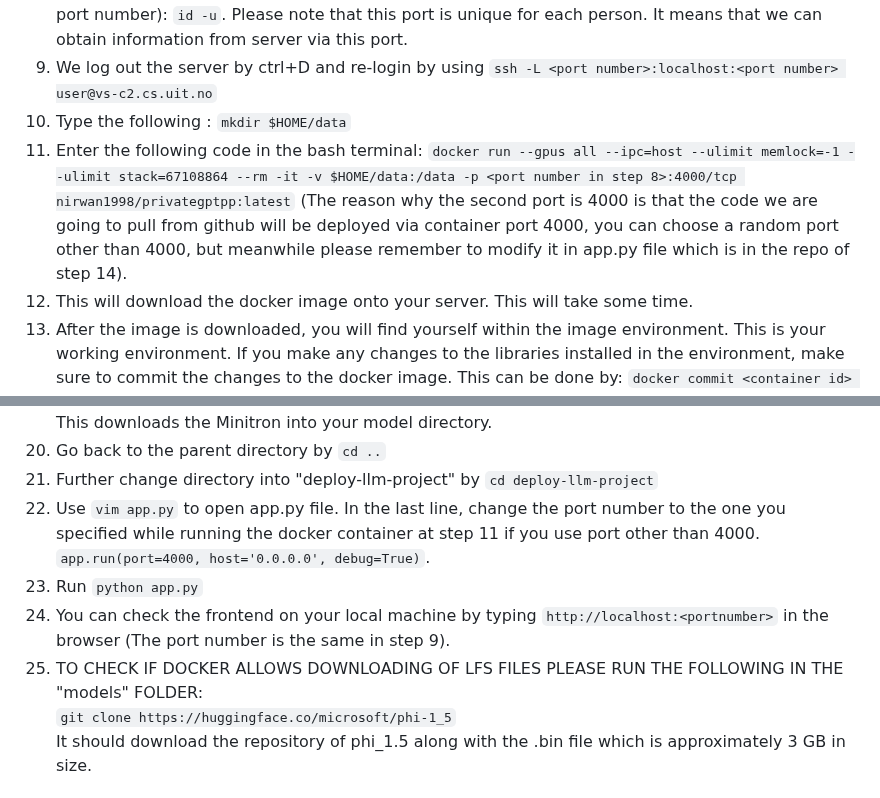
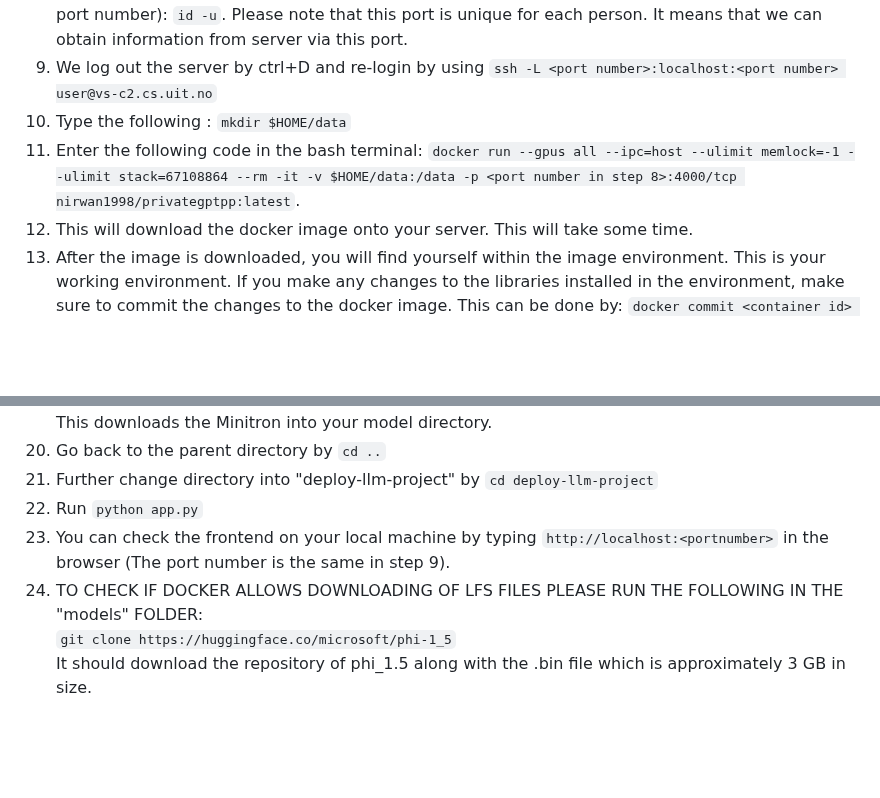
Before and after one commit to NirwanUiT/privateGPTpp, a Markdown page: README.md, 2 parts joined by grey strips. Drawn GitHub-style; blank space fills up the shorter version.

````diff
--- a/README.md
+++ b/README.md
@@ -22,7 +22,7 @@ The entire framework is divided into the frontend and the backend architectures.
 8. Here typing in the following code to check which port in the server is opened to you (we name it port number): ```id -u```. Please note that this port is unique for each person. It means that we can obtain information from server via this port.
 9. We log out the server by ctrl+D and re-login by using ```ssh -L <port number>:localhost:<port number> user@vs-c2.cs.uit.no```
 10. Type the following : ```mkdir $HOME/data```
-11. Enter the following code in the bash terminal: ```docker run --gpus all --ipc=host --ulimit memlock=-1 --ulimit stack=67108864 --rm -it -v $HOME/data:/data -p <port number in step 8>:4000/tcp nirwan1998/privategptpp:latest``` (The reason why the second port is 4000 is that the code we are going to pull from github will be deployed via container port 4000, you can choose a random port other than 4000, but meanwhile please remember to modify it in app.py file which is in the repo of step 14).
+11. Enter the following code in the bash terminal: ```docker run --gpus all --ipc=host --ulimit memlock=-1 --ulimit stack=67108864 --rm -it -v $HOME/data:/data -p <port number in step 8>:4000/tcp nirwan1998/privategptpp:latest```.
 12. This will download the docker image onto your server. This will take some time.
 16. After the image is downloaded, you will find yourself within the image environment. This is your working environment. If you make any changes to the libraries installed in the environment, make sure to commit the changes to the docker image. This can be done by: ```docker commit <container id> <your_image_name>```
 17. Now you can clone this repository into your folder using ```git clone https://github.com/NirwanUiT/privateGPTpp.git```
@@ -37,11 +37,9 @@ The entire framework is divided into the frontend and the backend architectures.
    This downloads the Minitron into your model directory.
 23. Go back to the parent directory by ```cd ..```
 24. Further change directory into "deploy-llm-project" by ```cd deploy-llm-project```
-25. Use ```vim app.py``` to open app.py file. In the last line, change the port number to the one you specified while running the docker container at step 11 if you use port other than 4000.<br>
-```app.run(port=4000, host='0.0.0.0', debug=True)```.
-26. Run ```python app.py```
-27. You can check the frontend on your local machine by typing ```http://localhost:<portnumber>``` in the browser (The port number is the same in step 9).
-28. TO CHECK IF DOCKER ALLOWS DOWNLOADING OF LFS FILES PLEASE RUN THE FOLLOWING IN THE "models" FOLDER:
+25. Run ```python app.py```
+26. You can check the frontend on your local machine by typing ```http://localhost:<portnumber>``` in the browser (The port number is the same in step 9).
+27. TO CHECK IF DOCKER ALLOWS DOWNLOADING OF LFS FILES PLEASE RUN THE FOLLOWING IN THE "models" FOLDER:
     <br>
     ```git clone https://huggingface.co/microsoft/phi-1_5```
     <br>
````
